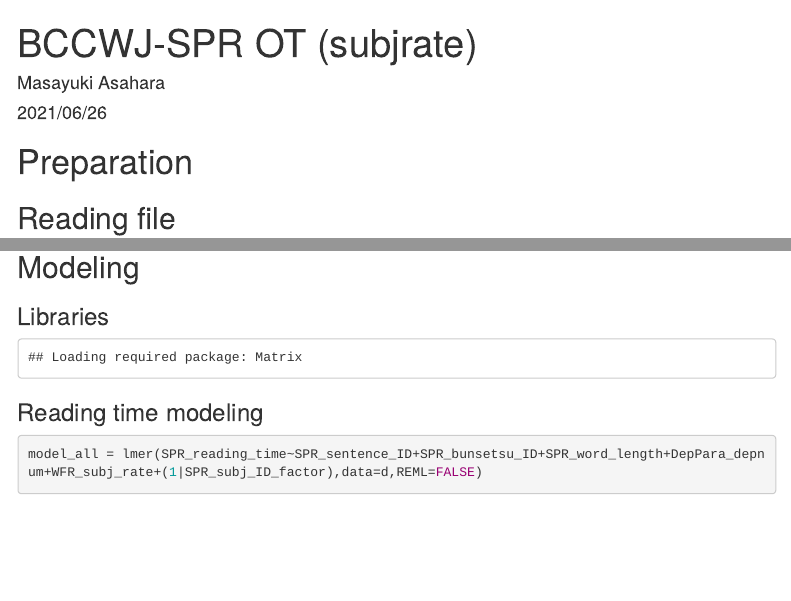
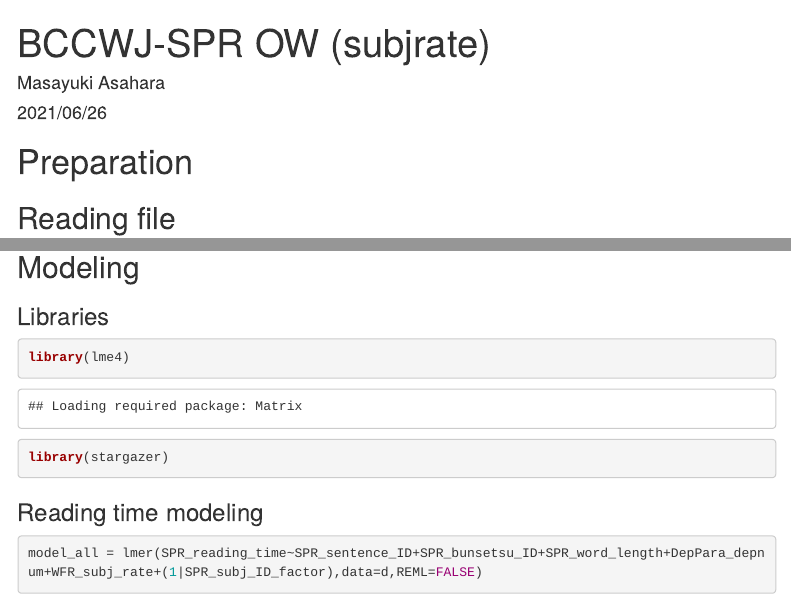
Before and after one commit to masayu-a/SMLP2021_masayu-a, an R Markdown document (07rt-OW.Rmd): the page in a window 1100 px wide, from its top, and a second part further down, joined at a grey line. Rendered offline with R 4.5, knitr and Pandoc, with nearby package versions; some code elsewhere in the file could not run offline; menus at the side of the page are left out.

Commit message:
fixed misspell

````diff
--- a/07rt-OW.Rmd
+++ b/07rt-OW.Rmd
@@ -1,5 +1,5 @@
 ---
-title: "BCCWJ-SPR OT (subjrate)"
+title: "BCCWJ-SPR OW (subjrate)"
 author: "Masayuki Asahara"
 date: "2021/06/26"
 output:
@@ -19,7 +19,7 @@ head(d)
 
 ## Modeling
 ### Libraries
-```{r reading_library, echo=FALSE}
+```{r reading_library}
 library(lme4)
 library(stargazer)
 ```
````
Also changed, not shown: 07rt-OW.html.
